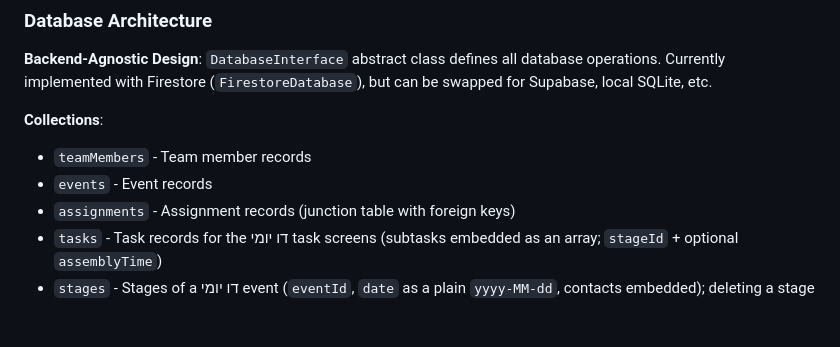
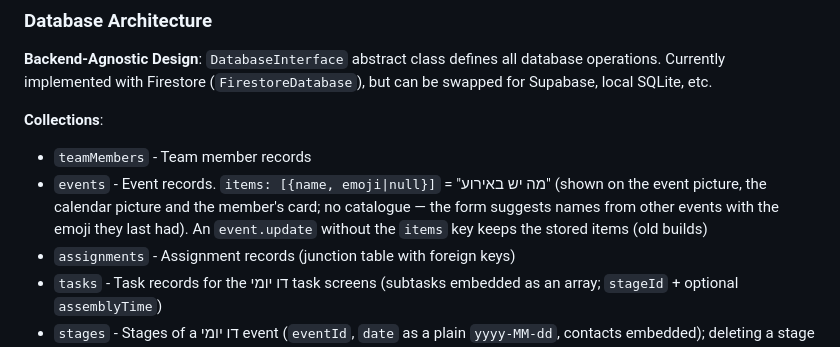
Before and after one commit to omerbengal/Shavtzak, a Markdown page: CLAUDE.md, the part around one of its changes. GitHub-like rendering; blank space fills up the shorter version.

Commit message:
docs: CLAUDE.md notes event items and export hours
Co-Authored-By: Claude Opus 5.5 <noreply@anthropic.com>
Claude-Session: https://claude.ai/code/session_016R1FSQCx8vnyK29oPi6j38

```diff
--- a/CLAUDE.md
+++ b/CLAUDE.md
@@ -82,7 +82,7 @@ Real-time updates use `emit.forEach` with Firestore streams for live data synchr
 
 **Collections**:
 - `teamMembers` - Team member records
-- `events` - Event records
+- `events` - Event records. `items: [{name, emoji|null}]` = "מה יש באירוע" (shown on the event picture, the calendar picture and the member's card; no catalogue — the form suggests names from other events with the emoji they last had). An `event.update` without the `items` key keeps the stored items (old builds)
 - `assignments` - Assignment records (junction table with foreign keys)
 - `tasks` - Task records for the דו יומי task screens (subtasks embedded as an array; `stageId` + optional `assemblyTime`)
 - `stages` - Stages of a דו יומי event (`eventId`, `date` as a plain `yyyy-MM-dd`, contacts embedded); deleting a stage deletes its tasks
```
Also changed, not shown: other parts of CLAUDE.md (+1 -1 lines).
